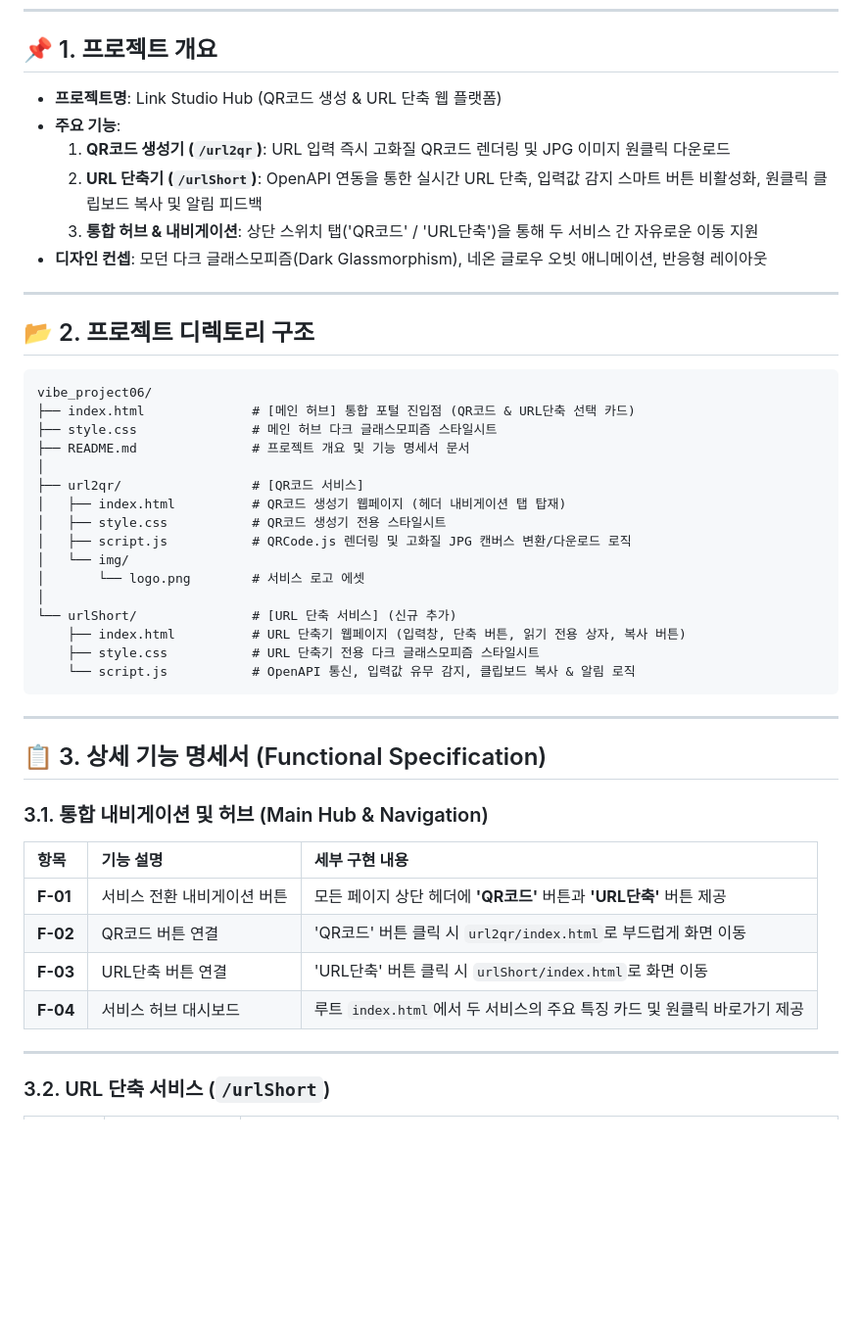
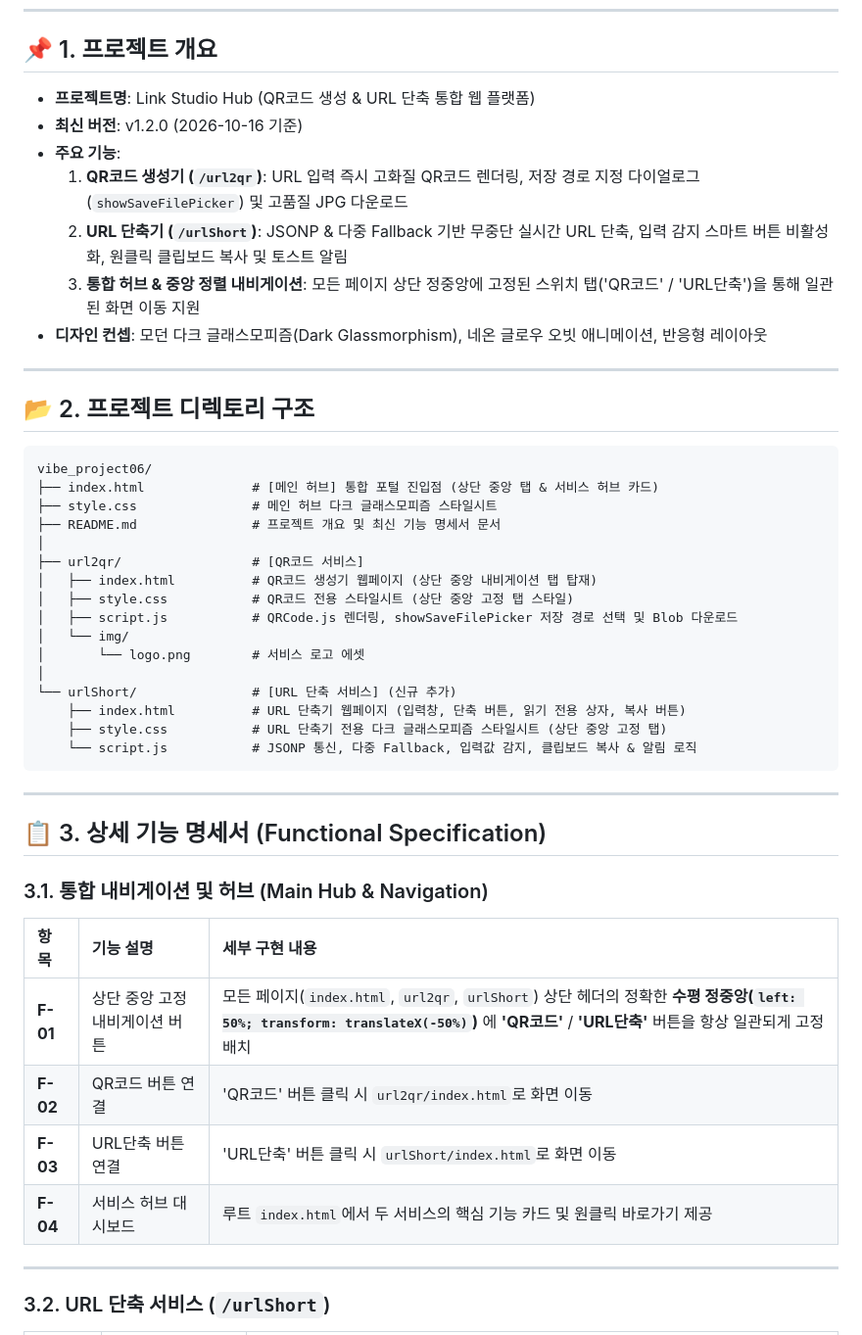
Before and after one commit to Kasar84/vibeCoding_06_qrNshort, a Markdown page: README.md, the part around one of its changes. Shown at 98% size. Drawn GitHub-style; blank space fills up the shorter version.

````diff
--- a/README.md
+++ b/README.md
@@ -6,11 +6,12 @@
 
 ## 📌 1. 프로젝트 개요
 
-- **프로젝트명**: Link Studio Hub (QR코드 생성 & URL 단축 웹 플랫폼)
+- **프로젝트명**: Link Studio Hub (QR코드 생성 & URL 단축 통합 웹 플랫폼)
+- **최신 버전**: v1.2.0 (2026-10-16 기준)
 - **주요 기능**:
-  1. **QR코드 생성기 (`/url2qr`)**: URL 입력 즉시 고화질 QR코드 렌더링 및 JPG 이미지 원클릭 다운로드
-  2. **URL 단축기 (`/urlShort`)**: OpenAPI 연동을 통한 실시간 URL 단축, 입력값 감지 스마트 버튼 비활성화, 원클릭 클립보드 복사 및 알림 피드백
-  3. **통합 허브 & 내비게이션**: 상단 스위치 탭('QR코드' / 'URL단축')을 통해 두 서비스 간 자유로운 이동 지원
+  1. **QR코드 생성기 (`/url2qr`)**: URL 입력 즉시 고화질 QR코드 렌더링, 저장 경로 지정 다이얼로그(`showSaveFilePicker`) 및 고품질 JPG 다운로드
+  2. **URL 단축기 (`/urlShort`)**: JSONP & 다중 Fallback 기반 무중단 실시간 URL 단축, 입력 감지 스마트 버튼 비활성화, 원클릭 클립보드 복사 및 토스트 알림
+  3. **통합 허브 & 중앙 정렬 내비게이션**: 모든 페이지 상단 정중앙에 고정된 스위치 탭('QR코드' / 'URL단축')을 통해 일관된 화면 이동 지원
 - **디자인 컨셉**: 모던 다크 글래스모피즘(Dark Glassmorphism), 네온 글로우 오빗 애니메이션, 반응형 레이아웃
 
 ---
@@ -19,21 +20,21 @@
 
 ```text
 vibe_project06/
-├── index.html              # [메인 허브] 통합 포털 진입점 (QR코드 & URL단축 선택 카드)
+├── index.html              # [메인 허브] 통합 포털 진입점 (상단 중앙 탭 & 서비스 허브 카드)
 ├── style.css               # 메인 허브 다크 글래스모피즘 스타일시트
-├── README.md               # 프로젝트 개요 및 기능 명세서 문서
+├── README.md               # 프로젝트 개요 및 최신 기능 명세서 문서
 │
 ├── url2qr/                 # [QR코드 서비스]
-│   ├── index.html          # QR코드 생성기 웹페이지 (헤더 내비게이션 탭 탑재)
-│   ├── style.css           # QR코드 생성기 전용 스타일시트
-│   ├── script.js           # QRCode.js 렌더링 및 고화질 JPG 캔버스 변환/다운로드 로직
+│   ├── index.html          # QR코드 생성기 웹페이지 (상단 중앙 내비게이션 탭 탑재)
+│   ├── style.css           # QR코드 전용 스타일시트 (상단 중앙 고정 탭 스타일)
+│   ├── script.js           # QRCode.js 렌더링, showSaveFilePicker 저장 경로 선택 및 Blob 다운로드
 │   └── img/
 │       └── logo.png        # 서비스 로고 에셋
 │
 └── urlShort/               # [URL 단축 서비스] (신규 추가)
     ├── index.html          # URL 단축기 웹페이지 (입력창, 단축 버튼, 읽기 전용 상자, 복사 버튼)
-    ├── style.css           # URL 단축기 전용 다크 글래스모피즘 스타일시트
-    └── script.js           # OpenAPI 통신, 입력값 유무 감지, 클립보드 복사 & 알림 로직
+    ├── style.css           # URL 단축기 전용 다크 글래스모피즘 스타일시트 (상단 중앙 고정 탭)
+    └── script.js           # JSONP 통신, 다중 Fallback, 입력값 감지, 클립보드 복사 & 알림 로직
 ```
 
 ---
@@ -43,10 +44,10 @@ vibe_project06/
 ### 3.1. 통합 내비게이션 및 허브 (Main Hub & Navigation)
 | 항목 | 기능 설명 | 세부 구현 내용 |
 | :--- | :--- | :--- |
-| **F-01** | 서비스 전환 내비게이션 버튼 | 모든 페이지 상단 헤더에 **'QR코드'** 버튼과 **'URL단축'** 버튼 제공 |
-| **F-02** | QR코드 버튼 연결 | 'QR코드' 버튼 클릭 시 `url2qr/index.html`로 부드럽게 화면 이동 |
+| **F-01** | 상단 중앙 고정 내비게이션 버튼 | 모든 페이지(`index.html`, `url2qr`, `urlShort`) 상단 헤더의 정확한 **수평 정중앙(`left: 50%; transform: translateX(-50%)`)** 에 **'QR코드'** / **'URL단축'** 버튼을 항상 일관되게 고정 배치 |
+| **F-02** | QR코드 버튼 연결 | 'QR코드' 버튼 클릭 시 `url2qr/index.html`로 화면 이동 |
 | **F-03** | URL단축 버튼 연결 | 'URL단축' 버튼 클릭 시 `urlShort/index.html`로 화면 이동 |
-| **F-04** | 서비스 허브 대시보드 | 루트 `index.html`에서 두 서비스의 주요 특징 카드 및 원클릭 바로가기 제공 |
+| **F-04** | 서비스 허브 대시보드 | 루트 `index.html`에서 두 서비스의 핵심 기능 카드 및 원클릭 바로가기 제공 |
 
 ---
 
````
Also changed, not shown: other parts of README.md (+26 -11 lines).
